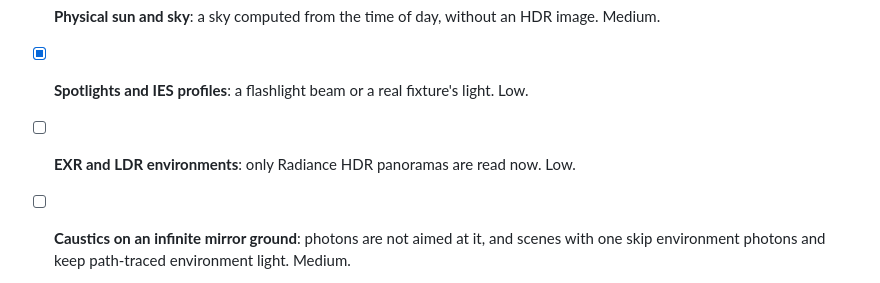
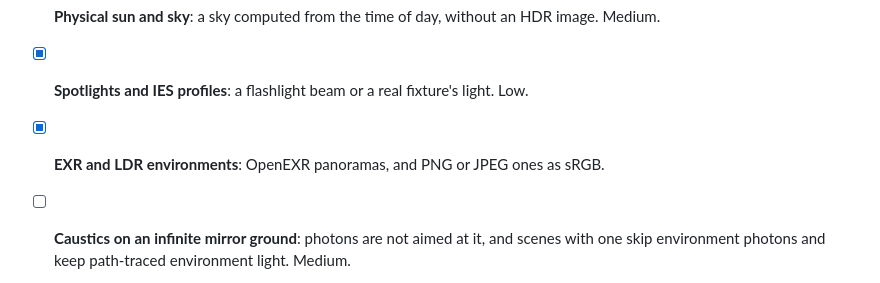
Before and after one commit to frieck/far-ray-tracer, a Markdown page: TODO.md, the part around the change. GitHub-like rendering.

```diff
--- a/TODO.md
+++ b/TODO.md
@@ -41,7 +41,7 @@ Visual gain for the effort:
 - [x] **Physical sun and sky**: a sky computed from the time of day, without an HDR image.
   Medium.
 - [x] **Spotlights and IES profiles**: a flashlight beam or a real fixture's light. Low.
-- [ ] **EXR and LDR environments**: only Radiance HDR panoramas are read now. Low.
+- [x] **EXR and LDR environments**: OpenEXR panoramas, and PNG or JPEG ones as sRGB.
 - [ ] **Caustics on an infinite mirror ground**: photons are not aimed at it, and scenes with
   one skip environment photons and keep path-traced environment light. Medium.
 
```
Also changed, not shown: CHANGELOG.md (+4 -0 lines), README.md (+13 -5 lines), assets/environments/studio.jpg (added), assets/environments/studio.png (added), 11 other files.
